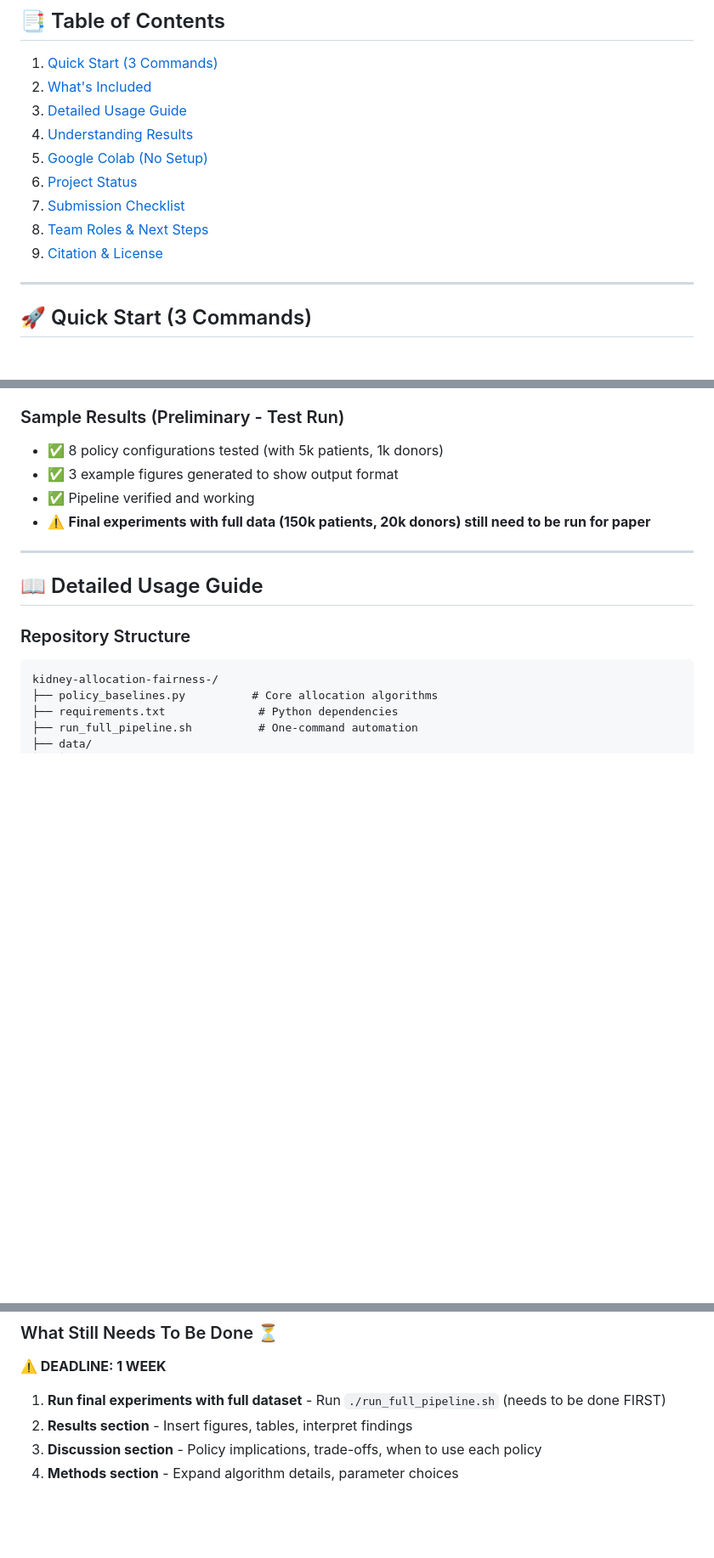
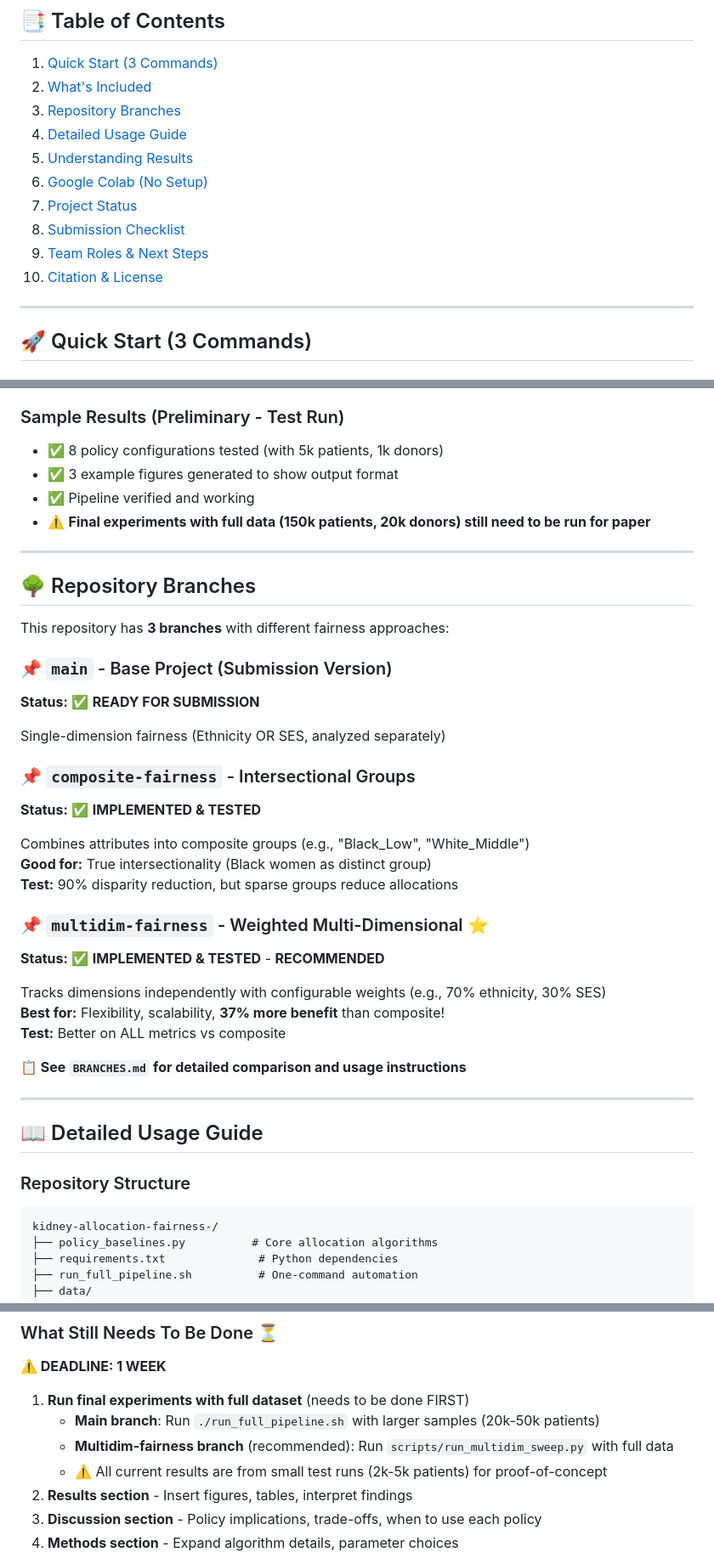
Before and after one commit to kharper2/kidney-allocation-fairness-, a Markdown page: README.md, 3 parts joined by grey strips. Shown at 85% size. GitHub-like rendering; blank space fills up the shorter version.

Commit message:
Add branches section to README
- Documented all 3 branches: main, composite-fairness, multidim-fairness
- Added branch descriptions in table of contents
- Clarified all current results are from small test runs
- Note that final experiments needed on multiple branches
- Recommend multidim-fairness for best results

```diff
--- a/README.md
+++ b/README.md
@@ -11,13 +11,14 @@
 
 1. [Quick Start (3 Commands)](#-quick-start-3-commands)
 2. [What's Included](#-whats-included)
-3. [Detailed Usage Guide](#-detailed-usage-guide)
-4. [Understanding Results](#-understanding-results)
-5. [Google Colab (No Setup)](#-google-colab-no-setup)
-6. [Project Status](#-project-status)
-7. [Submission Checklist](#-submission-checklist)
-8. [Team Roles & Next Steps](#-team-roles--next-steps)
-9. [Citation & License](#-citation--license)
+3. [Repository Branches](#-repository-branches)
+4. [Detailed Usage Guide](#-detailed-usage-guide)
+5. [Understanding Results](#-understanding-results)
+6. [Google Colab (No Setup)](#-google-colab-no-setup)
+7. [Project Status](#-project-status)
+8. [Submission Checklist](#-submission-checklist)
+9. [Team Roles & Next Steps](#-team-roles--next-steps)
+10. [Citation & License](#-citation--license)
 
 ---
 
@@ -100,6 +101,33 @@ scripts/
 - ✅ 3 example figures generated to show output format
 - ✅ Pipeline verified and working
 - ⚠️ **Final experiments with full data (150k patients, 20k donors) still need to be run for paper**
+
+---
+
+## 🌳 Repository Branches
+
+This repository has **3 branches** with different fairness approaches:
+
+### 📌 `main` - Base Project (Submission Version)
+**Status:** ✅ **READY FOR SUBMISSION**
+
+Single-dimension fairness (Ethnicity OR SES, analyzed separately)
+
+### 📌 `composite-fairness` - Intersectional Groups
+**Status:** ✅ **IMPLEMENTED & TESTED**
+
+Combines attributes into composite groups (e.g., "Black_Low", "White_Middle")
+**Good for:** True intersectionality (Black women as distinct group)
+**Test:** 90% disparity reduction, but sparse groups reduce allocations
+
+### 📌 `multidim-fairness` - Weighted Multi-Dimensional ⭐
+**Status:** ✅ **IMPLEMENTED & TESTED** - **RECOMMENDED**
+
+Tracks dimensions independently with configurable weights (e.g., 70% ethnicity, 30% SES)
+**Best for:** Flexibility, scalability, **37% more benefit** than composite!
+**Test:** Better on ALL metrics vs composite
+
+**📋 See `BRANCHES.md` for detailed comparison and usage instructions**
 
 ---
 
@@ -394,7 +422,10 @@ From proof-of-concept run (5,000 patients, 1,000 donors sampled from our data):
 
 **⚠️ DEADLINE: 1 WEEK**
 
-1. **Run final experiments with full dataset** - Run `./run_full_pipeline.sh` (needs to be done FIRST)
+1. **Run final experiments with full dataset** (needs to be done FIRST)
+   - **Main branch**: Run `./run_full_pipeline.sh` with larger samples (20k-50k patients)
+   - **Multidim-fairness branch** (recommended): Run `scripts/run_multidim_sweep.py` with full data
+   - ⚠️ All current results are from small test runs (2k-5k patients) for proof-of-concept
 2. **Results section** - Insert figures, tables, interpret findings
 3. **Discussion section** - Policy implications, trade-offs, when to use each policy
 4. **Methods section** - Expand algorithm details, parameter choices
```
